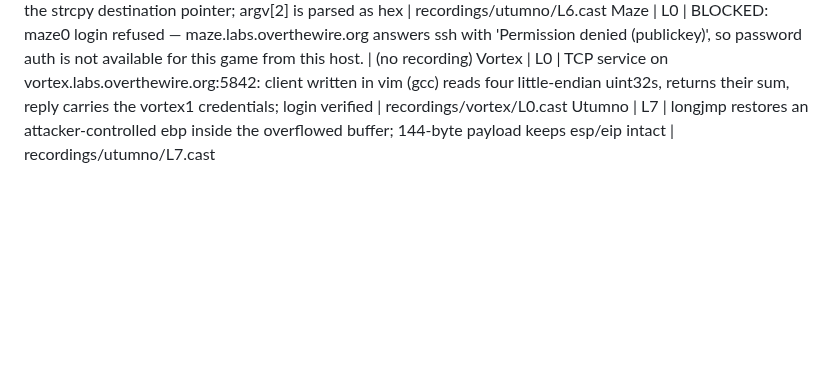
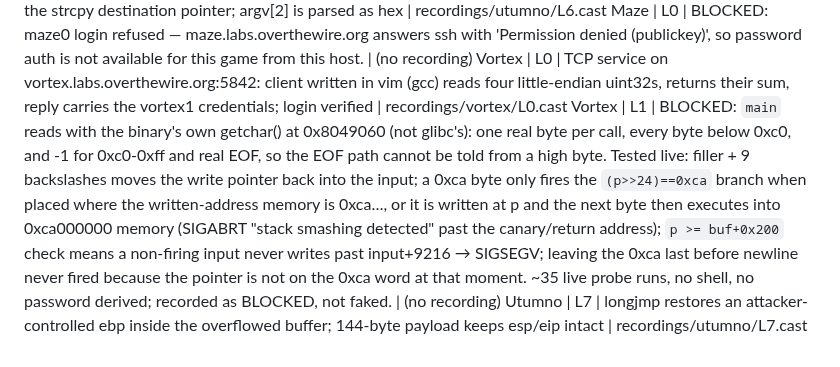
Before and after one commit to jaher/overthewire-solutions, a Markdown page: OTW-PROGRESS.md, the part around the change. Rendered like a GitHub page; blank space fills up the shorter version.

Commit message:
Record Vortex L1 as blocked with the live-tested analysis
Co-Authored-By: Claude Code <noreply@anthropic.com>

```diff
--- a/OTW-PROGRESS.md
+++ b/OTW-PROGRESS.md
@@ -112,4 +112,5 @@ Utumno | L5 | strncpy caps long strings at 20 bytes: ret is overwritten, shellco
 Utumno | L6 | signed table index -1 rewrites the strcpy destination pointer; argv[2] is parsed as hex | recordings/utumno/L6.cast
 Maze | L0 | BLOCKED: maze0 login refused — maze.labs.overthewire.org answers ssh with 'Permission denied (publickey)', so password auth is not available for this game from this host. | (no recording)
 Vortex | L0 | TCP service on vortex.labs.overthewire.org:5842: client written in vim (gcc) reads four little-endian uint32s, returns their sum, reply carries the vortex1 credentials; login verified | recordings/vortex/L0.cast
+Vortex | L1 | BLOCKED: `main` reads with the binary's own getchar() at 0x8049060 (not glibc's): one real byte per call, every byte below 0xc0, and -1 for 0xc0-0xff and real EOF, so the EOF path cannot be told from a high byte. Tested live: filler + 9 backslashes moves the write pointer back into the input; a 0xca byte only fires the `(p>>24)==0xca` branch when placed where the written-address memory is 0xca…, or it is written at p and the next byte then executes into 0xca000000 memory (SIGABRT "stack smashing detected" past the canary/return address); `p >= buf+0x200` check means a non-firing input never writes past input+9216 → SIGSEGV; leaving the 0xca last before newline never fired because the pointer is not on the 0xca word at that moment. ~35 live probe runs, no shell, no password derived; recorded as BLOCKED, not faked. | (no recording)
 Utumno | L7 | longjmp restores an attacker-controlled ebp inside the overflowed buffer; 144-byte payload keeps esp/eip intact | recordings/utumno/L7.cast
```
